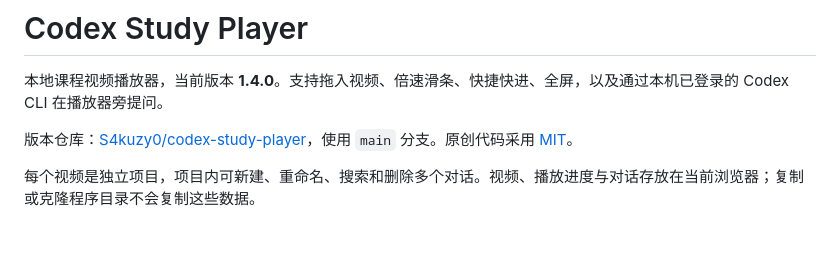
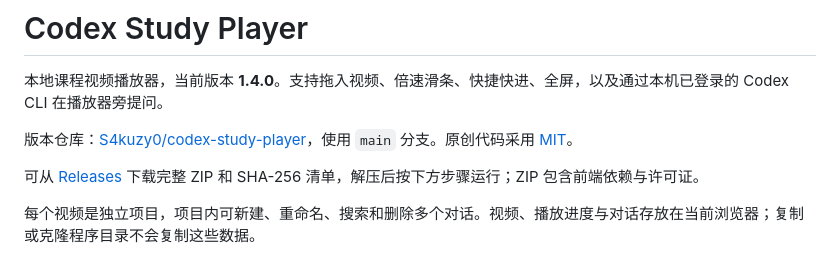
Before and after one commit to S4kuzy0/codex-study-player, a Markdown page: README.md, the part around the change. GitHub-like rendering; blank space fills up the shorter version.

Commit message:
Link the complete public source download

```diff
--- a/README.md
+++ b/README.md
@@ -3,6 +3,8 @@
 本地课程视频播放器，当前版本 **1.4.0**。支持拖入视频、倍速滑条、快捷快进、全屏，以及通过本机已登录的 Codex CLI 在播放器旁提问。
 
 版本仓库：[S4kuzy0/codex-study-player](https://github.com/S4kuzy0/codex-study-player)，使用 `main` 分支。原创代码采用 [MIT](LICENSE)。
+
+可从 [Releases](https://github.com/S4kuzy0/codex-study-player/releases) 下载完整 ZIP 和 SHA-256 清单，解压后按下方步骤运行；ZIP 包含前端依赖与许可证。
 
 每个视频是独立项目，项目内可新建、重命名、搜索和删除多个对话。视频、播放进度与对话存放在当前浏览器；复制或克隆程序目录不会复制这些数据。
 
```
